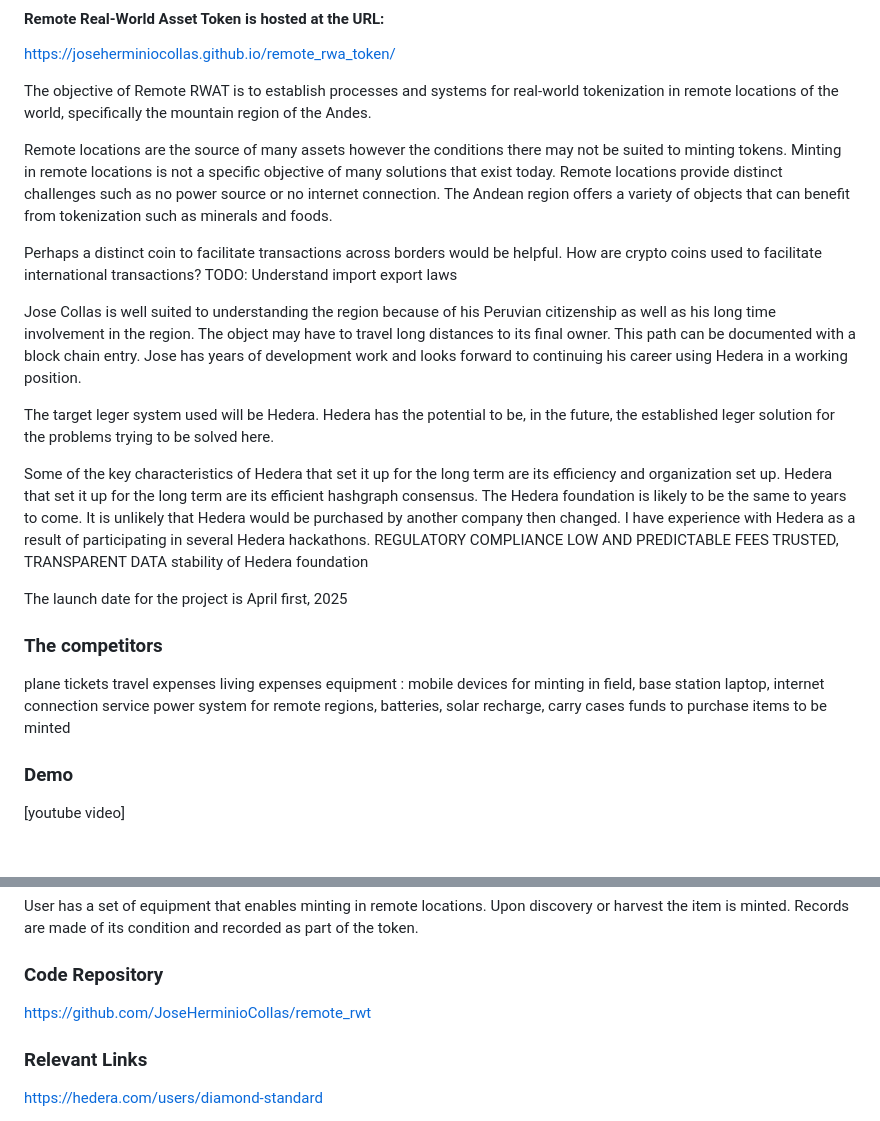
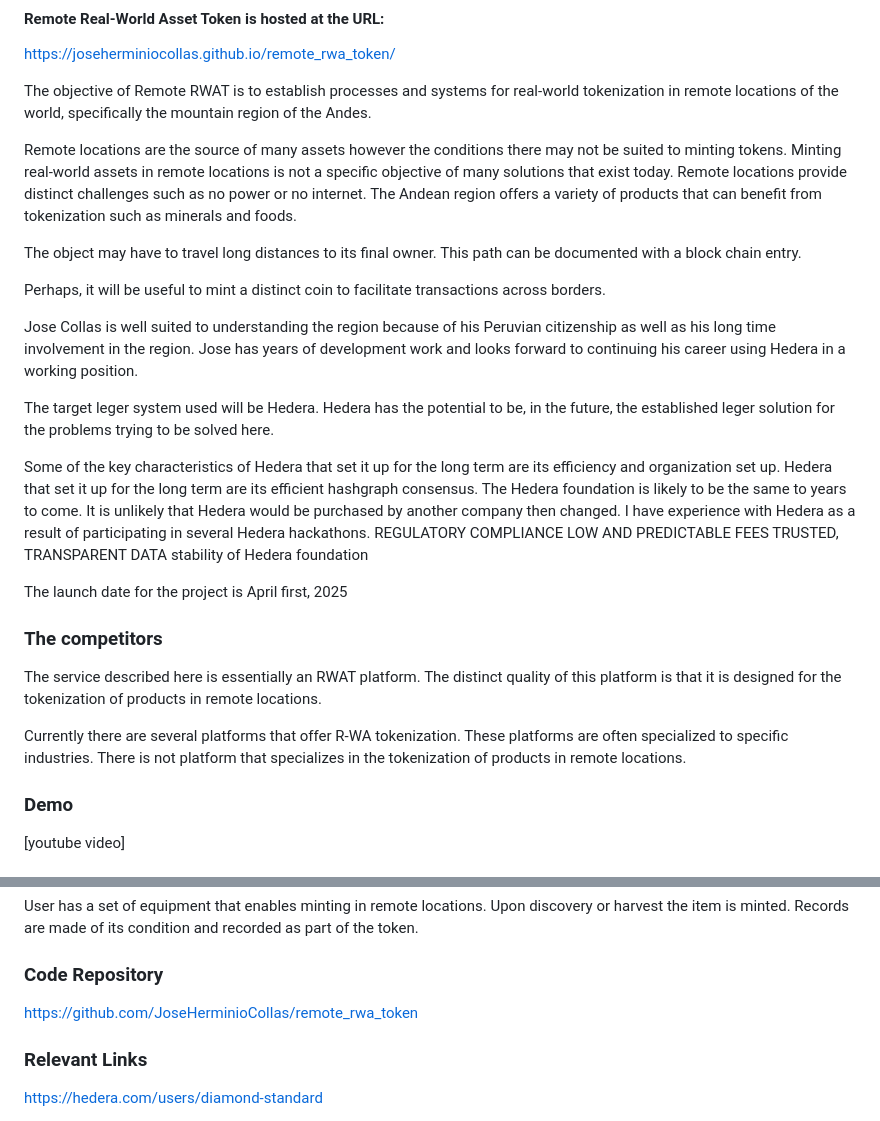
Before and after one commit to JoseHerminioCollas/remote_r-wat, a Markdown page: README.md, 2 parts joined by grey strips. Drawn GitHub-style.

```diff
--- a/README.md
+++ b/README.md
@@ -8,15 +8,13 @@
 
 The objective of Remote RWAT is to establish processes and systems for real-world tokenization in remote locations of the world, specifically the mountain region of the Andes.
 
-Remote locations are the source of many assets however the conditions there may not be suited to minting tokens. Minting in remote locations is not a specific objective of many solutions that exist today.
-Remote locations provide distinct challenges such as no power source or no internet connection.
-The Andean region offers a variety of objects that can benefit from tokenization such as minerals and foods.
+Remote locations are the source of many assets however the conditions there may not be suited to minting tokens. Minting real-world assets in remote locations is not a specific objective of many solutions that exist today. Remote locations provide distinct challenges such as no power or no internet. The Andean region offers a variety of products that can benefit from tokenization such as minerals and foods.
 
-Perhaps a distinct coin to facilitate transactions across borders would be helpful.
-How are crypto coins used to facilitate international transactions?
-TODO: Understand import export laws
+The object may have to travel long distances to its final owner. This path can be documented with a block chain entry.
 
-Jose Collas is well suited to understanding the region because of his Peruvian citizenship as well as his long time involvement in the region. The object may have to travel long distances to its final owner. This path can be documented with a block chain entry. Jose has years of development work and looks forward to continuing his career using Hedera in a working position.
+Perhaps, it will be useful to mint a distinct coin to facilitate transactions across borders.
+
+Jose Collas is well suited to understanding the region because of his Peruvian citizenship as well as his long time involvement in the region. Jose has years of development work and looks forward to continuing his career using Hedera in a working position.
 
 The target leger system used will be Hedera. Hedera has the potential to be, in the future, the established leger solution for the problems trying to be solved here.
 
@@ -31,18 +29,12 @@ The launch date for the project is April first, 2025
 
 ### The competitors
 
+The service described here is essentially an RWAT platform.
+The distinct quality of this platform is that it is designed for the tokenization of products in remote locations.
 
-plane tickets
-travel expenses
-living expenses
-equipment :
-mobile devices for minting in field,
-base station laptop, internet connection service
-power system for remote regions,
-batteries,
-solar recharge,
-carry cases
-funds to purchase items to be minted
+Currently there are several platforms that offer R-WA tokenization.
+These platforms are often specialized to specific industries.
+There is not platform that specializes in the tokenization of products in remote locations.
 
 ### Demo
 
@@ -75,8 +67,7 @@ Records are made of its condition and recorded as part of the token.
 
 ### Code Repository
 
-[https://github.com/JoseHerminioCollas/remote_rwt](https://github.com/JoseHerminioCollas/remote_rwt)
-
+<a href="https://github.com/JoseHerminioCollas/remote_rwa_token">https://github.com/JoseHerminioCollas/remote_rwa_token</a>
 
 ### Relevant Links
 
```
